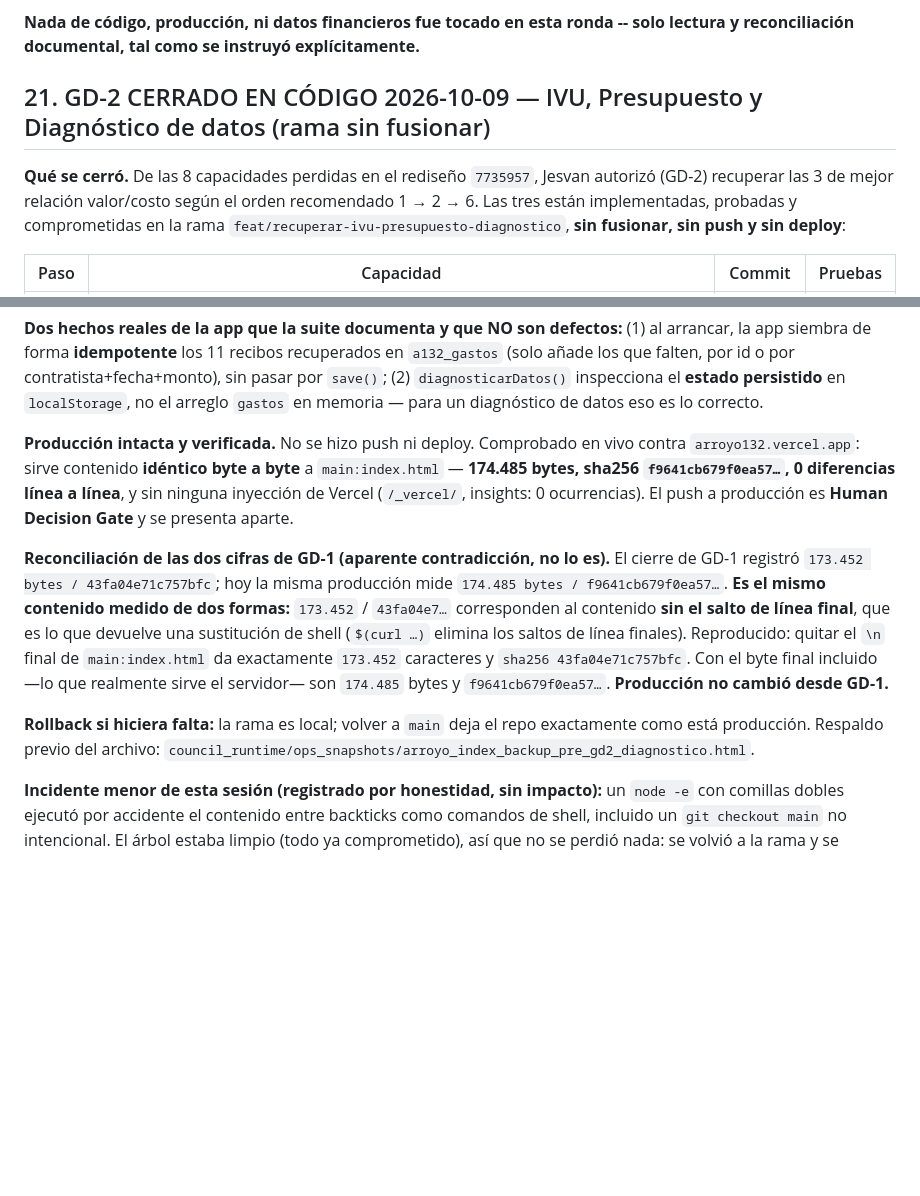
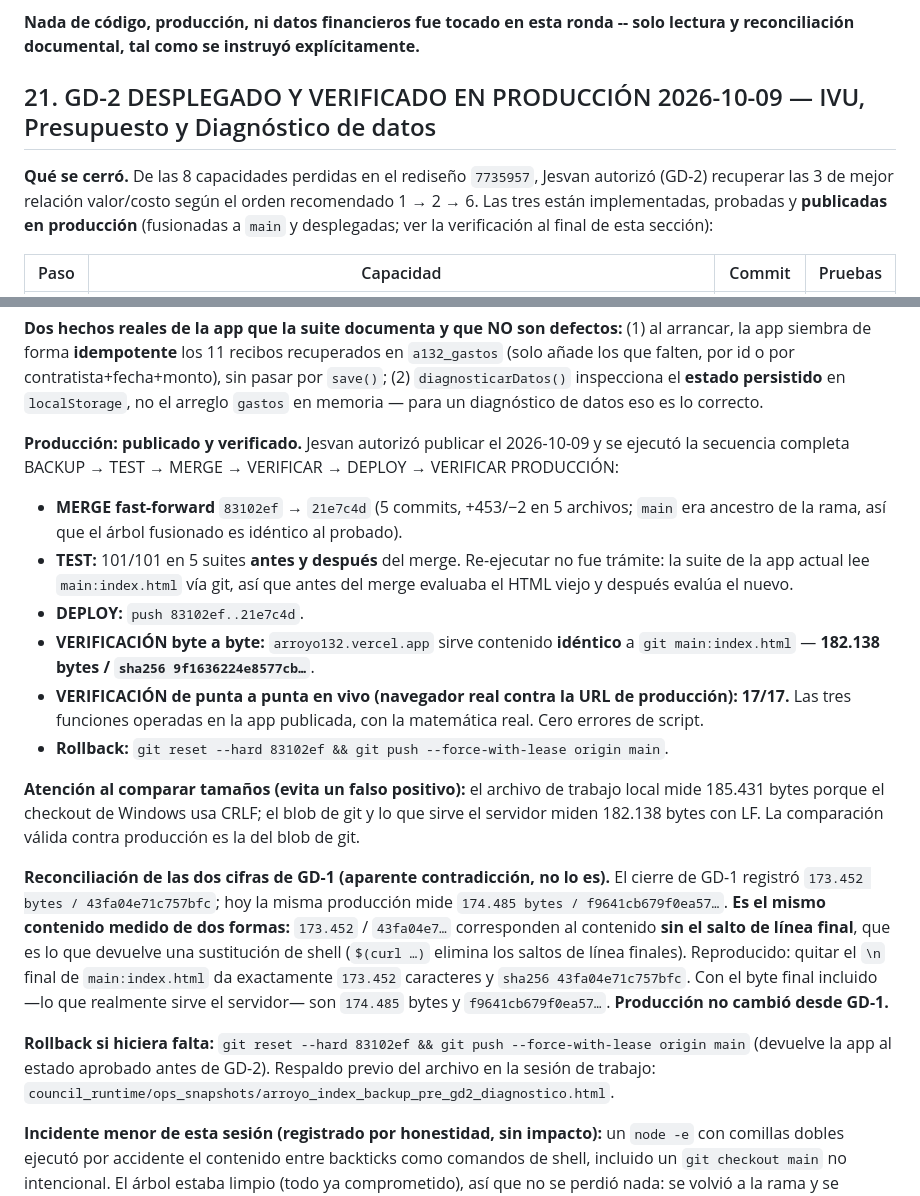
Before and after one commit to jgarciarealty-hub/arroyo132, a Markdown page: docs/ESTADO_ARROYO_132.md, 2 parts joined by grey strips. GitHub-like rendering; blank space fills up the shorter version.

Commit message:
docs: GD-2 publicado y verificado en produccion (cierra la seccion 21)
Jesvan autorizo el 2026-10-09. Secuencia completa: BACKUP -> TEST -> MERGE ->
VERIFICAR -> DEPLOY -> VERIFICAR PRODUCCION.

- MERGE fast-forward 83102ef -> 21e7c4d (5 commits, +453/-2).
- TEST 101/101 antes y despues del merge (la suite de la app actual lee main
  via git, asi que cambio de objeto al fusionar).
- DEPLOY push 83102ef..21e7c4d.
- VERIFICACION byte a byte: arroyo132.vercel.app sirve contenido identico a
  main:index.html -- 182.138 bytes / sha256 9f1636224e8577cb...
- VERIFICACION de punta a punta en navegador real CONTRA PRODUCCION: 17/17,
  operando las 3 capacidades con la matematica real, cero errores de script.
- Rollback documentado: git reset --hard 83102ef && git push --force-with-lease.

Se documenta ademas por que el archivo de trabajo local mide 185.431 bytes y el
blob de git 182.138: CRLF del checkout de Windows. La comparacion valida contra
produccion es la del blob.

Co-Authored-By: Claude Code <noreply@anthropic.com>

```diff
--- a/docs/ESTADO_ARROYO_132.md
+++ b/docs/ESTADO_ARROYO_132.md
@@ -324,9 +324,9 @@ No se hizo merge ni deploy de ningún cambio de código. Rama `port/recuperar-re
 
 **Nada de código, producción, ni datos financieros fue tocado en esta ronda -- solo lectura y reconciliación documental, tal como se instruyó explícitamente.**
 
-## 21. GD-2 CERRADO EN CÓDIGO 2026-10-09 — IVU, Presupuesto y Diagnóstico de datos (rama sin fusionar)
+## 21. GD-2 DESPLEGADO Y VERIFICADO EN PRODUCCIÓN 2026-10-09 — IVU, Presupuesto y Diagnóstico de datos
 
-**Qué se cerró.** De las 8 capacidades perdidas en el rediseño `7735957`, Jesvan autorizó (GD-2) recuperar las 3 de mejor relación valor/costo según el orden recomendado 1 → 2 → 6. Las tres están implementadas, probadas y comprometidas en la rama `feat/recuperar-ivu-presupuesto-diagnostico`, **sin fusionar, sin push y sin deploy**:
+**Qué se cerró.** De las 8 capacidades perdidas en el rediseño `7735957`, Jesvan autorizó (GD-2) recuperar las 3 de mejor relación valor/costo según el orden recomendado 1 → 2 → 6. Las tres están implementadas, probadas y **publicadas en producción** (fusionadas a `main` y desplegadas; ver la verificación al final de esta sección):
 
 | Paso | Capacidad | Commit | Pruebas |
 |---|---|---|---|
@@ -349,10 +349,18 @@ No se hizo merge ni deploy de ningún cambio de código. Rama `port/recuperar-re
 
 **Dos hechos reales de la app que la suite documenta y que NO son defectos:** (1) al arrancar, la app siembra de forma **idempotente** los 11 recibos recuperados en `a132_gastos` (solo añade los que falten, por id o por contratista+fecha+monto), sin pasar por `save()`; (2) `diagnosticarDatos()` inspecciona el **estado persistido** en `localStorage`, no el arreglo `gastos` en memoria — para un diagnóstico de datos eso es lo correcto.
 
-**Producción intacta y verificada.** No se hizo push ni deploy. Comprobado en vivo contra `arroyo132.vercel.app`: sirve contenido **idéntico byte a byte** a `main:index.html` — **174.485 bytes, sha256 `f9641cb679f0ea57…`, 0 diferencias línea a línea**, y sin ninguna inyección de Vercel (`/_vercel/`, insights: 0 ocurrencias). El push a producción es **Human Decision Gate** y se presenta aparte.
+**Producción: publicado y verificado.** Jesvan autorizó publicar el 2026-10-09 y se ejecutó la secuencia completa BACKUP → TEST → MERGE → VERIFICAR → DEPLOY → VERIFICAR PRODUCCIÓN:
+- **MERGE fast-forward** `83102ef` → `21e7c4d` (5 commits, +453/−2 en 5 archivos; `main` era ancestro de la rama, así que el árbol fusionado es idéntico al probado).
+- **TEST:** 101/101 en 5 suites **antes y después** del merge. Re-ejecutar no fue trámite: la suite de la app actual lee `main:index.html` vía git, así que antes del merge evaluaba el HTML viejo y después evalúa el nuevo.
+- **DEPLOY:** `push 83102ef..21e7c4d`.
+- **VERIFICACIÓN byte a byte:** `arroyo132.vercel.app` sirve contenido **idéntico** a `git main:index.html` — **182.138 bytes / `sha256 9f1636224e8577cb…`**.
+- **VERIFICACIÓN de punta a punta en vivo (navegador real contra la URL de producción): 17/17.** Las tres funciones operadas en la app publicada, con la matemática real. Cero errores de script.
+- **Rollback:** `git reset --hard 83102ef && git push --force-with-lease origin main`.
+
+**Atención al comparar tamaños (evita un falso positivo):** el archivo de trabajo local mide 185.431 bytes porque el checkout de Windows usa CRLF; el blob de git y lo que sirve el servidor miden 182.138 bytes con LF. La comparación válida contra producción es la del blob de git.
 
 **Reconciliación de las dos cifras de GD-1 (aparente contradicción, no lo es).** El cierre de GD-1 registró `173.452 bytes / 43fa04e71c757bfc`; hoy la misma producción mide `174.485 bytes / f9641cb679f0ea57…`. **Es el mismo contenido medido de dos formas:** `173.452` / `43fa04e7…` corresponden al contenido **sin el salto de línea final**, que es lo que devuelve una sustitución de shell (`$(curl …)` elimina los saltos de línea finales). Reproducido: quitar el `\n` final de `main:index.html` da exactamente `173.452` caracteres y `sha256 43fa04e71c757bfc`. Con el byte final incluido —lo que realmente sirve el servidor— son `174.485` bytes y `f9641cb679f0ea57…`. **Producción no cambió desde GD-1.**
 
-**Rollback si hiciera falta:** la rama es local; volver a `main` deja el repo exactamente como está producción. Respaldo previo del archivo: `council_runtime/ops_snapshots/arroyo_index_backup_pre_gd2_diagnostico.html`.
+**Rollback si hiciera falta:** `git reset --hard 83102ef && git push --force-with-lease origin main` (devuelve la app al estado aprobado antes de GD-2). Respaldo previo del archivo en la sesión de trabajo: `council_runtime/ops_snapshots/arroyo_index_backup_pre_gd2_diagnostico.html`.
 
 **Incidente menor de esta sesión (registrado por honestidad, sin impacto):** un `node -e` con comillas dobles ejecutó por accidente el contenido entre backticks como comandos de shell, incluido un `git checkout main` no intencional. El árbol estaba limpio (todo ya comprometido), así que no se perdió nada: se volvió a la rama y se verificó el `sha256` del `index.html` (`01045a5b…`, 185.431 bytes) y que este documento seguía intacto. Lección: no pasar texto con backticks/`$` a `node -e`; usar Write/Edit.
```
